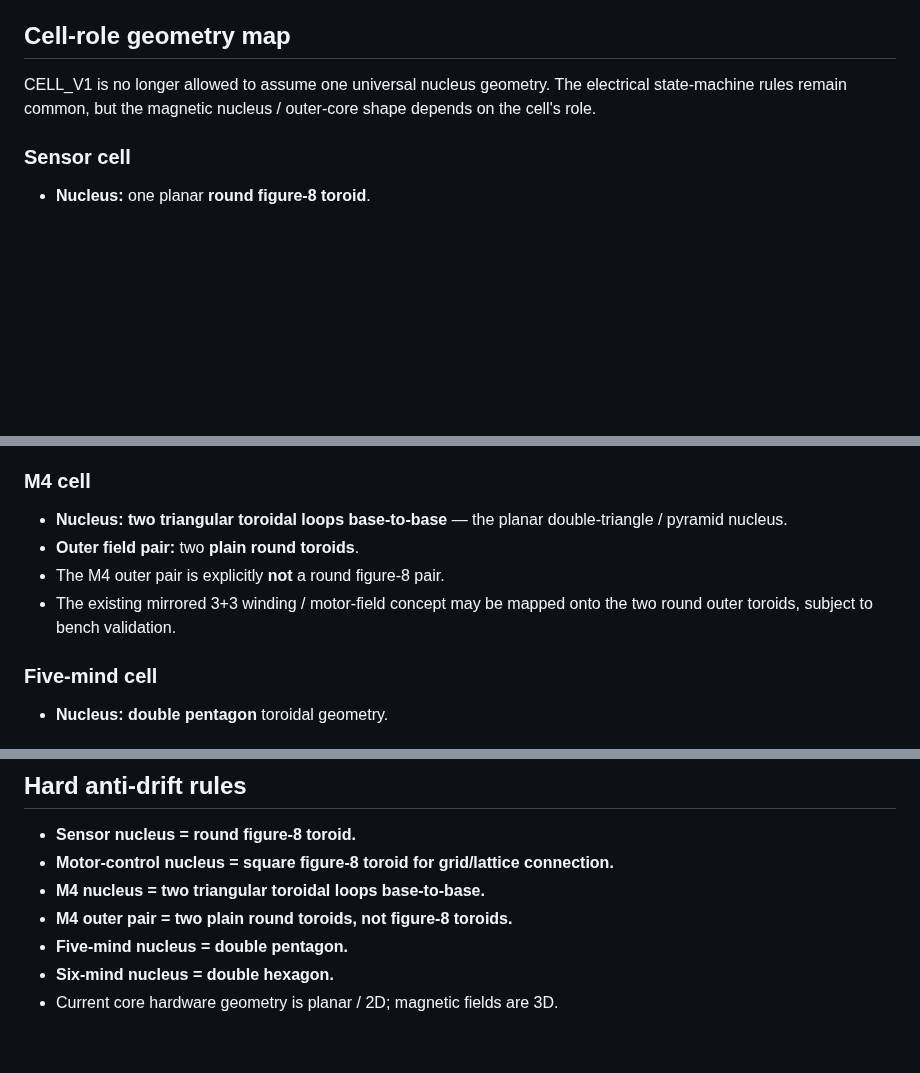
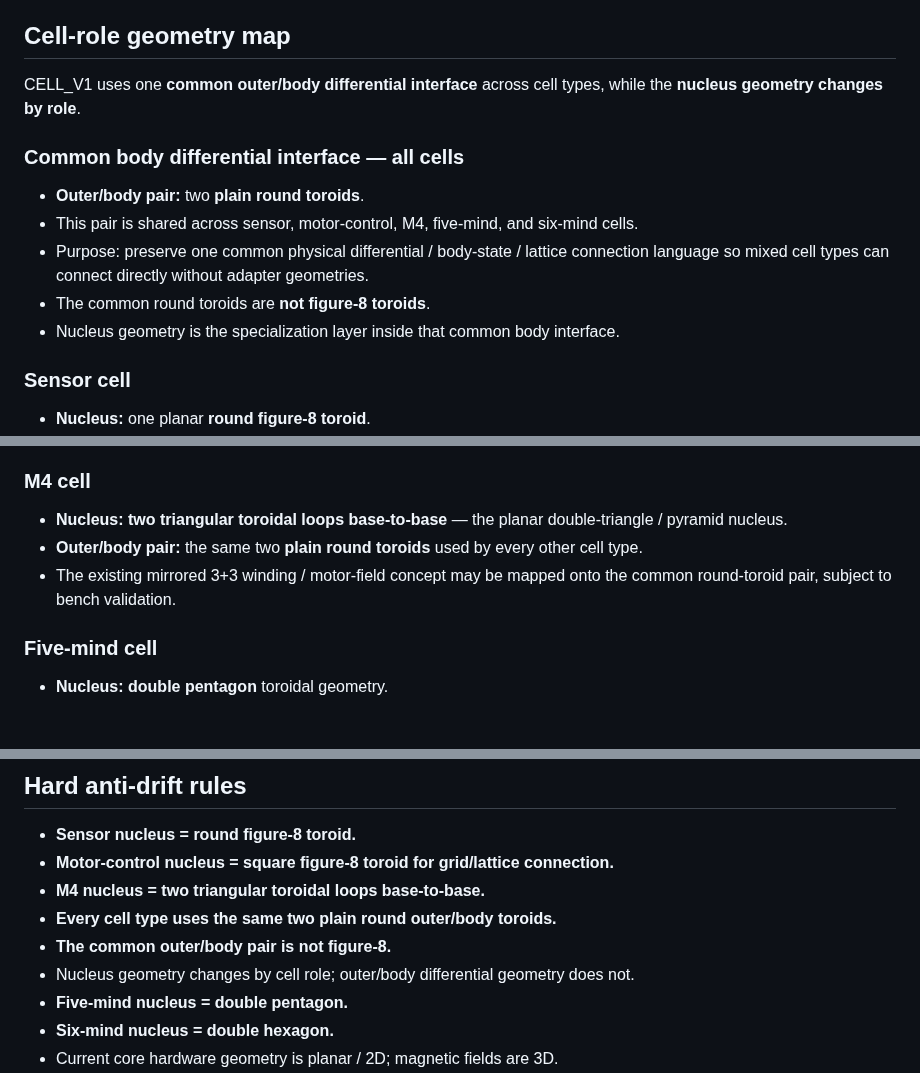
Before and after one commit to One-Wave-Universe/Builds, a Markdown page: cell-v1/CELL.md, 3 parts joined by grey strips. GitHub-like rendering; blank space fills up the shorter version.

Commit message:
Make outer round-toroid body interface universal

```diff
--- a/cell-v1/CELL.md
+++ b/cell-v1/CELL.md
@@ -10,7 +10,14 @@ Three leans. Ternary is **DOWN / HOLD / UP** around **− / (0) / +**. **All ana
 
 ## Cell-role geometry map
 
-CELL_V1 is no longer allowed to assume one universal nucleus geometry. The electrical state-machine rules remain common, but the magnetic nucleus / outer-core shape depends on the cell's role.
+CELL_V1 uses one **common outer/body differential interface** across cell types, while the **nucleus geometry changes by role**.
+
+### Common body differential interface — all cells
+- **Outer/body pair:** two **plain round toroids**.
+- This pair is shared across sensor, motor-control, M4, five-mind, and six-mind cells.
+- Purpose: preserve one common physical differential / body-state / lattice connection language so mixed cell types can connect directly without adapter geometries.
+- The common round toroids are **not figure-8 toroids**.
+- Nucleus geometry is the specialization layer inside that common body interface.
 
 ### Sensor cell
 - **Nucleus:** one planar **round figure-8 toroid**.
@@ -24,9 +31,8 @@ CELL_V1 is no longer allowed to assume one universal nucleus geometry. The elect
 
 ### M4 cell
 - **Nucleus:** **two triangular toroidal loops base-to-base** — the planar double-triangle / pyramid nucleus.
-- **Outer field pair:** two **plain round toroids**.
-- The M4 outer pair is explicitly **not** a round figure-8 pair.
-- The existing mirrored 3+3 winding / motor-field concept may be mapped onto the two round outer toroids, subject to bench validation.
+- **Outer/body pair:** the same two **plain round toroids** used by every other cell type.
+- The existing mirrored 3+3 winding / motor-field concept may be mapped onto the common round-toroid pair, subject to bench validation.
 
 ### Five-mind cell
 - **Nucleus:** **double pentagon** toroidal geometry.
@@ -139,7 +146,9 @@ HOLD is live readiness around center, not a clocked idle.
 - **Sensor nucleus = round figure-8 toroid.**
 - **Motor-control nucleus = square figure-8 toroid for grid/lattice connection.**
 - **M4 nucleus = two triangular toroidal loops base-to-base.**
-- **M4 outer pair = two plain round toroids, not figure-8 toroids.**
+- **Every cell type uses the same two plain round outer/body toroids.**
+- **The common outer/body pair is not figure-8.**
+- Nucleus geometry changes by cell role; outer/body differential geometry does not.
 - **Five-mind nucleus = double pentagon.**
 - **Six-mind nucleus = double hexagon.**
 - Current core hardware geometry is planar / 2D; magnetic fields are 3D.
```
Also changed, not shown: other parts of cell-v1/CELL.md (+1 -0 lines).
